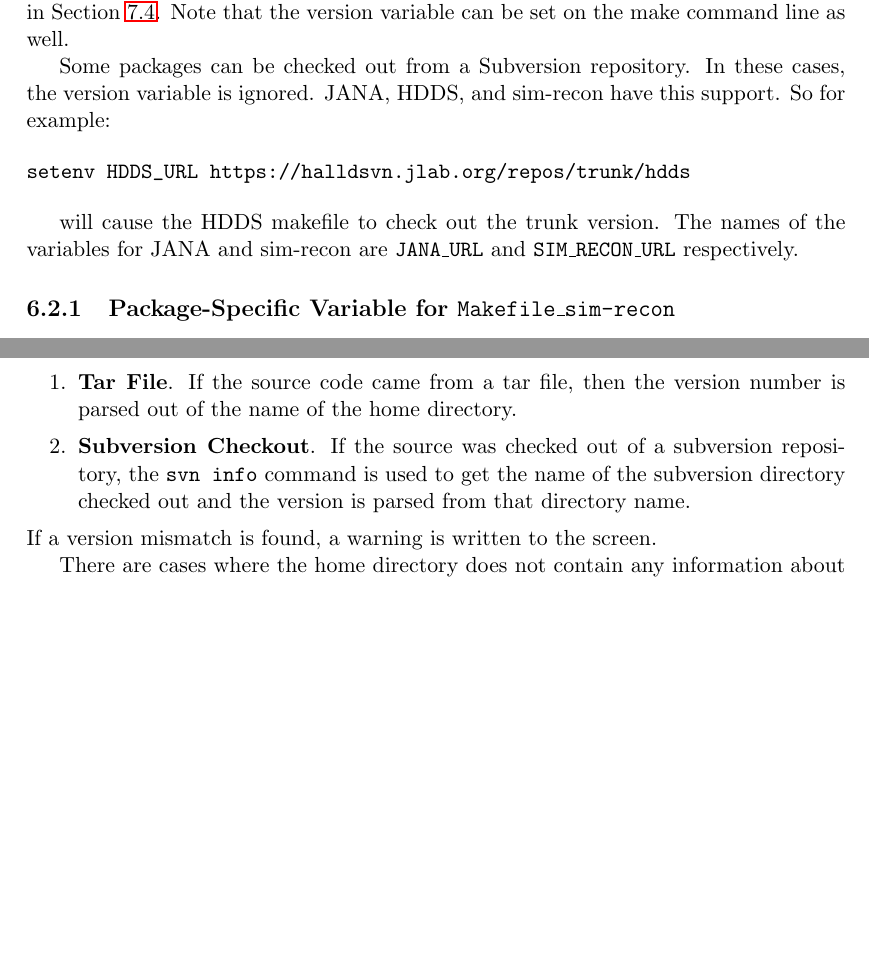
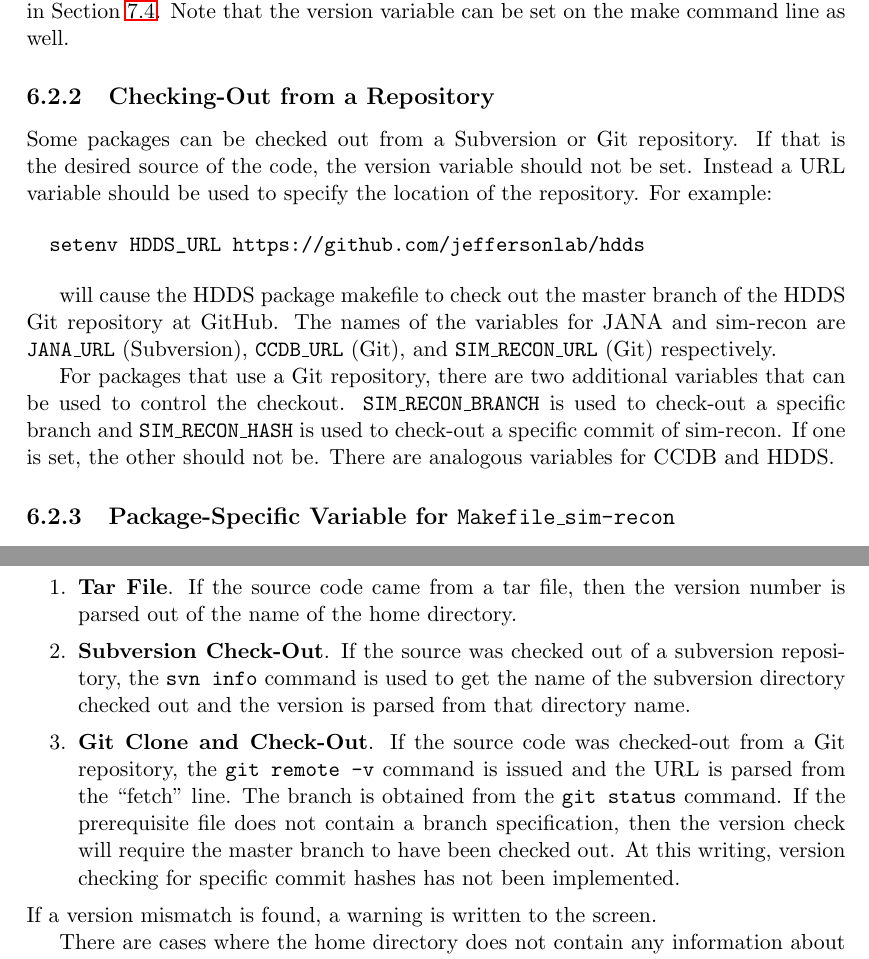
Before and after one commit to JeffersonLab/build_scripts, a LaTeX document (gluex_build.tex): two parts of pages 9 and 14 of 15 before the commit and two parts of pages 9 and 14 of 16 after it, joined at a grey line, cut so that both start at the same text, the shorter picture padded with empty space. Compiled offline with pdfLaTeX.

Commit message:
Update with better description of git checkouts and the new hash attribute.

```diff
--- a/gluex_build.tex
+++ b/gluex_build.tex
@@ -13,9 +13,9 @@
 \headsep=0in
 
 \title{A Version Management System for GlueX \\ \medskip \large GlueX
-  Note 2793-v7-going-on-8}
+  Note 2793-v8}
 \author{Mark M.\ Ito \\ \medskip Jefferson Lab}
-\date{October 19, 2015}
+\date{October 22, 2015}
 
 \begin{document}
 
@@ -382,17 +387,23 @@ that appears in the tarball (with exceptions as mentioned in
 Section~\ref{section:directory-tags}. Note that the version variable
 can be set on the make command line as well.
 
-Some packages can be checked out from a Subversion repository. In
-these cases, the version variable is ignored. JANA, HDDS, and
-sim-recon have this support. So for example:
+\subsubsection{Checking-Out from a Repository}
+
+Some packages can be checked out from a Subversion or Git
+repository. If that is the desired source of the code, the version
+variable should not be set. Instead a URL variable should be used to
+specify the location of the repository. For example:
 
 \begin{verbatim}
-setenv HDDS_URL https://halldsvn.jlab.org/repos/trunk/hdds
+  setenv HDDS_URL https://github.com/jeffersonlab/hdds
 \end{verbatim}
 
-will cause the HDDS makefile to check out the trunk version. The names
-of the variables for JANA and sim-recon are {\tt JANA\_URL} and {\tt
-  SIM\_RECON\_URL} respectively.
+will cause the HDDS package makefile to check out the master branch of
+the HDDS Git repository at GitHub. The names of the variables for JANA
+and sim-recon are {\tt JANA\_URL} (Subversion), {\tt CCDB\_URL} (Git), and {\tt
+  SIM\_RECON\_URL} (Git) respectively.
+
+For packages that use a Git repository, there are two additional variables that can be used to control the checkout. {\tt SIM\_RECON\_BRANCH} is used to check-out a specific branch and {\tt SIM\_RECON\_HASH} is used to check-out a specific commit of sim-recon. If one is set, the other should not be. There are analogous variables for CCDB and HDDS.
 
 \subsubsection{Package-Specific Variable for {\tt Makefile\_sim-recon}}
 
@@ -577,0 +595 @@ used. For example, to clone sim-recon and checkout the branch
+              url="https://github.com/jeffersonlab/sim-recon"
@@ -666,8 +687,24 @@ package, {\it i.~e.}, the directory defined as home in the environment
 being set-up. Here the version from the home directory is extracted in
 two ways depending on how the package was built:
 \begin{enumerate}
-\item {\bf Tar File}. If the source code came from a tar file, then the version number is parsed out of the name of the home directory.
-\item {\bf Subversion Checkout}. If the source was checked out of a subversion repository, the {\tt svn info} command is used to get the name of the subversion directory checked out and the version is parsed from that directory name.
+
+\item {\bf Tar File}. If the source code came from a tar file, then
+  the version number is parsed out of the name of the home directory.
+
+\item {\bf Subversion Check-Out}. If the source was checked out of a
+  subversion repository, the {\tt svn info} command is used to get the
+  name of the subversion directory checked out and the version is
+  parsed from that directory name.
+
+\item {\bf Git Clone and Check-Out}. If the source code was
+  checked-out from a Git repository, the {\tt git remote -v} command
+  is issued and the URL is parsed from the ``fetch'' line. The branch
+  is obtained from the {\tt git status} command. If the prerequisite
+  file does not contain a branch specification, then the version check
+  will require the master branch to have been checked out. At this
+  writing, version checking for specific commit hashes has not been
+  implemented.
+
 \end{enumerate}
 If a version mismatch is found, a warning is written to the screen.
 
@@ -738,3 +775,3 @@ Root access is required for steps (1) and (2).
 \begin{verbatim}
-https://halldsvn.jlab.org/repos/trunk/scripts/gluex_install
+https://github.com/jeffersonlab/gluex_install
 \end{verbatim}
```
Also changed, not shown: gluex_build.tex (42 more changed lines).
